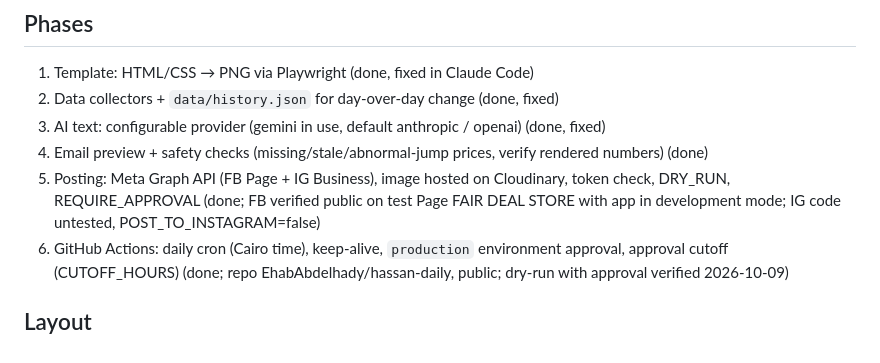
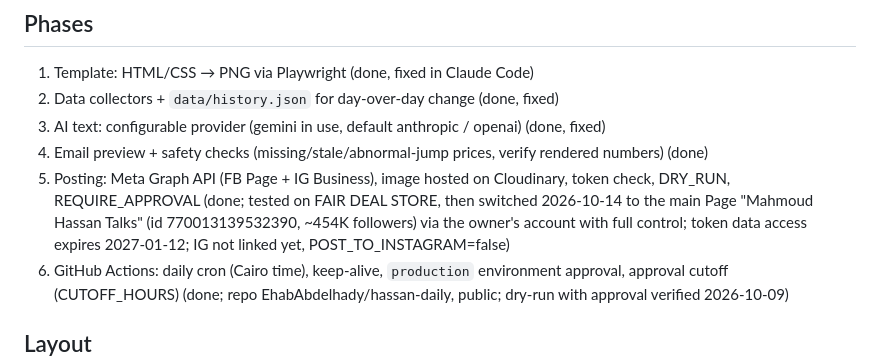
Before and after one commit to EhabAbdelhady/hassan-daily, a Markdown page: CLAUDE.md, the part around the change. Rendered like a GitHub page.

Commit message:
CLAUDE.md: posting switched to main Page
Co-Authored-By: Claude Opus 5.5 <noreply@anthropic.com>

```diff
--- a/CLAUDE.md
+++ b/CLAUDE.md
@@ -9,7 +9,7 @@ Started in Google Antigravity (phases 1–3), continued in Claude Code. The orig
 2. Data collectors + `data/history.json` for day-over-day change (done, fixed)
 3. AI text: configurable provider (gemini in use, default anthropic / openai) (done, fixed)
 4. Email preview + safety checks (missing/stale/abnormal-jump prices, verify rendered numbers) (done)
-5. Posting: Meta Graph API (FB Page + IG Business), image hosted on Cloudinary, token check, DRY_RUN, REQUIRE_APPROVAL (done; FB verified public on test Page FAIR DEAL STORE with app in development mode; IG code untested, POST_TO_INSTAGRAM=false)
+5. Posting: Meta Graph API (FB Page + IG Business), image hosted on Cloudinary, token check, DRY_RUN, REQUIRE_APPROVAL (done; tested on FAIR DEAL STORE, then switched 2026-10-14 to the main Page "Mahmoud Hassan Talks" (id 770013139532390, ~454K followers) via the owner's account with full control; token data access expires 2027-01-12; IG not linked yet, POST_TO_INSTAGRAM=false)
 6. GitHub Actions: daily cron (Cairo time), keep-alive, `production` environment approval, approval cutoff (CUTOFF_HOURS) (done; repo EhabAbdelhady/hassan-daily, public; dry-run with approval verified 2026-10-09)
 
 ## Layout
```
